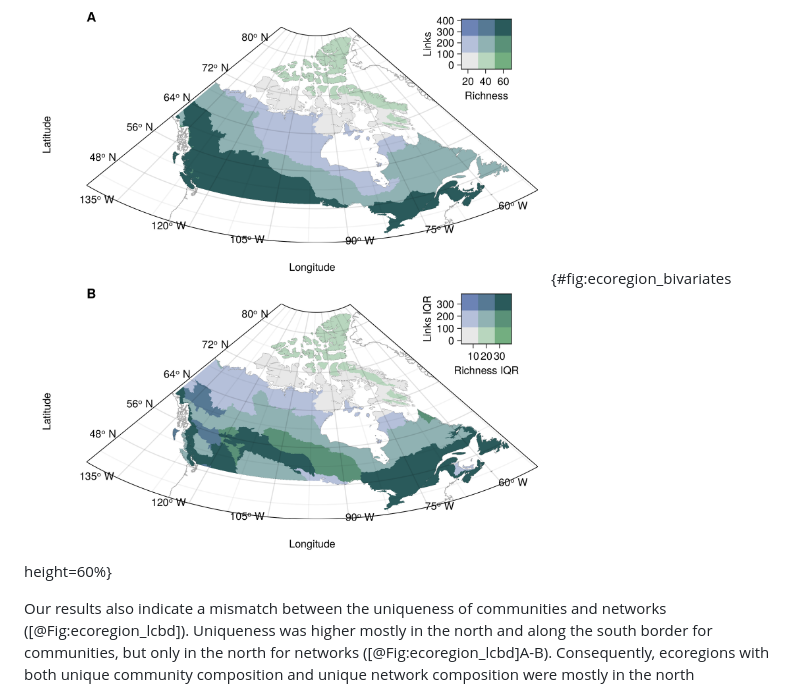
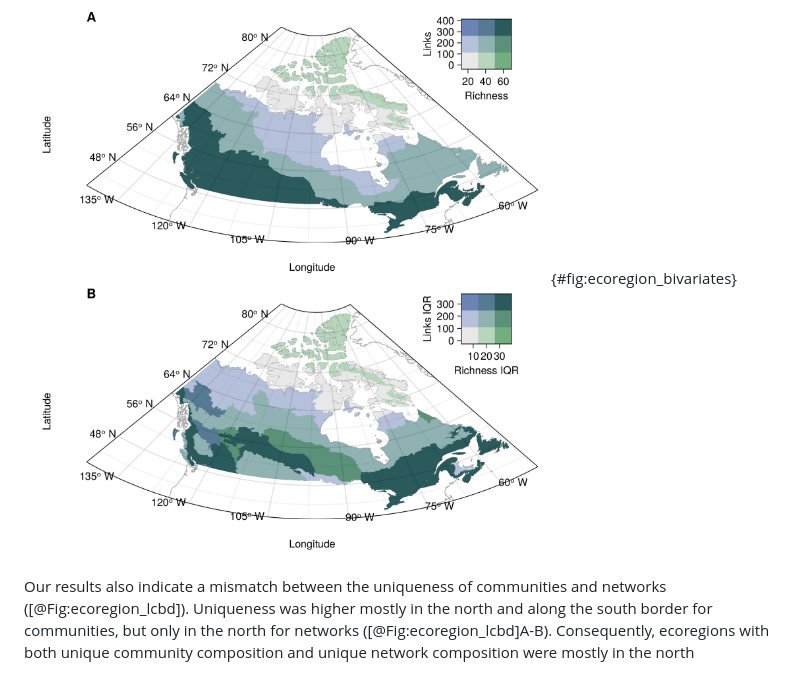
Before and after one commit to gabrieldansereau/ms_downscaling_metawebs, a Markdown page: README.md, the part around the change. GitHub-like rendering.

Commit message:
Revert "📝 resize bivariate figure for consistency"
This reverts commit 75a77be9cb9d0ab89494de169b2e40c5cc9060a0.

```diff
--- a/README.md
+++ b/README.md
@@ -402,7 +402,7 @@ combinations represent the nine possible combinations of quantiles. Species
 richness (horizontal axis) goes left to right from low (light grey, bottom left)
 to high (green, bottom right). The number of links goes bottom-up from low
 (light grey, bottom left) to high (blue, top
-left).](figures/ecoregion_bivariates.png){#fig:ecoregion_bivariates height=60%}
+left).](figures/ecoregion_bivariates.png){#fig:ecoregion_bivariates}
 
 Our results also indicate a mismatch between the uniqueness of communities and
 networks ([@Fig:ecoregion_lcbd]). Uniqueness was higher mostly in the north and
```
